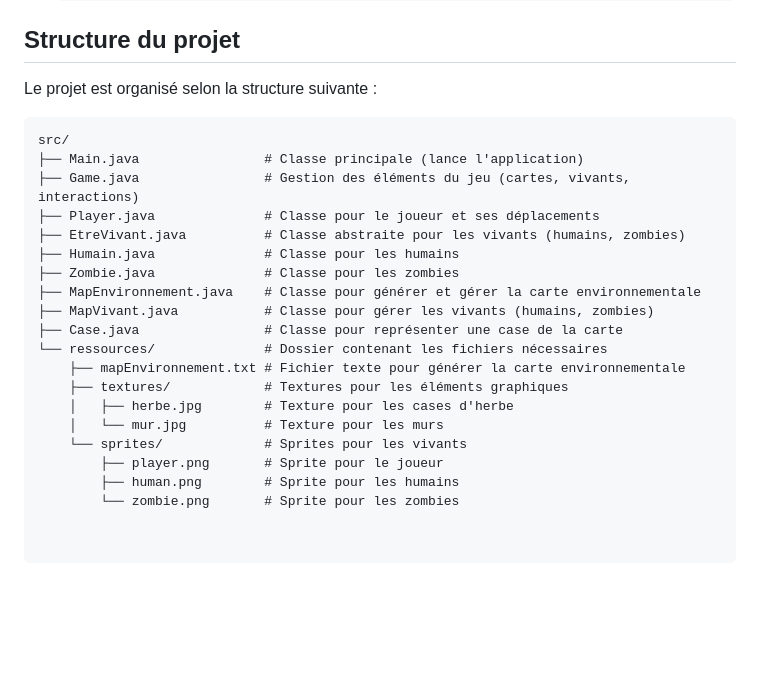
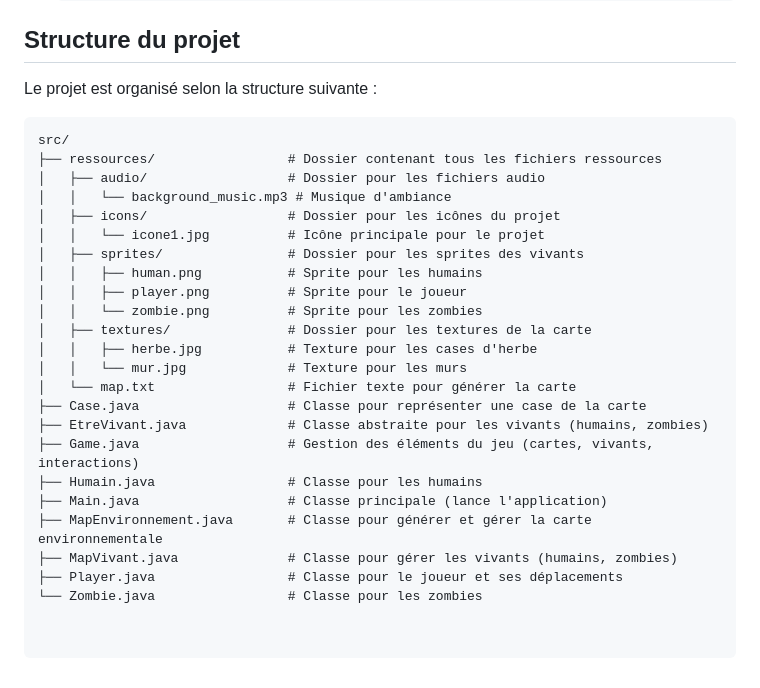
Before and after one commit to etiennehrn/JavaProjectEcosytem, a Markdown page: README.md, the part around one of its changes. Rendered like a GitHub page; blank space fills up the shorter version.

Commit message:
Modification Readme pour Jalon 4

````diff
--- a/README.md
+++ b/README.md
@@ -123,21 +155,25 @@ Le projet est organisé selon la structure suivante :
 
 ```plaintext
 src/
-├── Main.java                # Classe principale (lance l'application)
-├── Game.java                # Gestion des éléments du jeu (cartes, vivants, interactions)
-├── Player.java              # Classe pour le joueur et ses déplacements
-├── EtreVivant.java          # Classe abstraite pour les vivants (humains, zombies)
-├── Humain.java              # Classe pour les humains
-├── Zombie.java              # Classe pour les zombies
-├── MapEnvironnement.java    # Classe pour générer et gérer la carte environnementale
-├── MapVivant.java           # Classe pour gérer les vivants (humains, zombies)
-├── Case.java                # Classe pour représenter une case de la carte
-└── ressources/              # Dossier contenant les fichiers nécessaires
-    ├── mapEnvironnement.txt # Fichier texte pour générer la carte environnementale
-    ├── textures/            # Textures pour les éléments graphiques
-    │   ├── herbe.jpg        # Texture pour les cases d'herbe
-    │   └── mur.jpg          # Texture pour les murs
-    └── sprites/             # Sprites pour les vivants
-        ├── player.png       # Sprite pour le joueur
-        ├── human.png        # Sprite pour les humains
-        └── zombie.png       # Sprite pour les zombies
+├── ressources/                 # Dossier contenant tous les fichiers ressources
+│   ├── audio/                  # Dossier pour les fichiers audio
+│   │   └── background_music.mp3 # Musique d'ambiance
+│   ├── icons/                  # Dossier pour les icônes du projet
+│   │   └── icone1.jpg          # Icône principale pour le projet
+│   ├── sprites/                # Dossier pour les sprites des vivants
+│   │   ├── human.png           # Sprite pour les humains
+│   │   ├── player.png          # Sprite pour le joueur
+│   │   └── zombie.png          # Sprite pour les zombies
+│   ├── textures/               # Dossier pour les textures de la carte
+│   │   ├── herbe.jpg           # Texture pour les cases d'herbe
+│   │   └── mur.jpg             # Texture pour les murs
+│   └── map.txt                 # Fichier texte pour générer la carte
+├── Case.java                   # Classe pour représenter une case de la carte
+├── EtreVivant.java             # Classe abstraite pour les vivants (humains, zombies)
+├── Game.java                   # Gestion des éléments du jeu (cartes, vivants, interactions)
+├── Humain.java                 # Classe pour les humains
+├── Main.java                   # Classe principale (lance l'application)
+├── MapEnvironnement.java       # Classe pour générer et gérer la carte environnementale
+├── MapVivant.java              # Classe pour gérer les vivants (humains, zombies)
+├── Player.java                 # Classe pour le joueur et ses déplacements
+└── Zombie.java                 # Classe pour les zombies
````
Also changed, not shown: other parts of README.md (+33 -1 lines).
